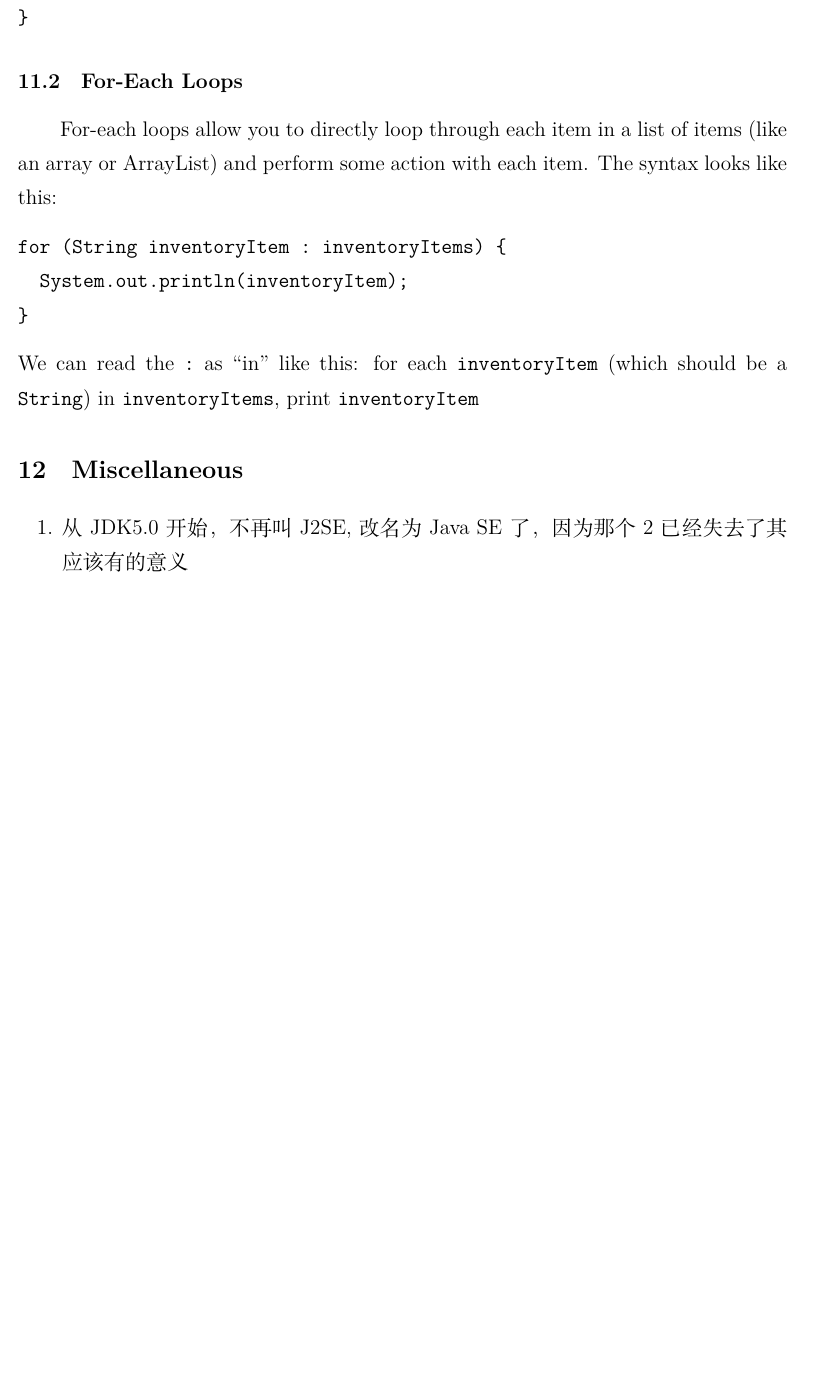
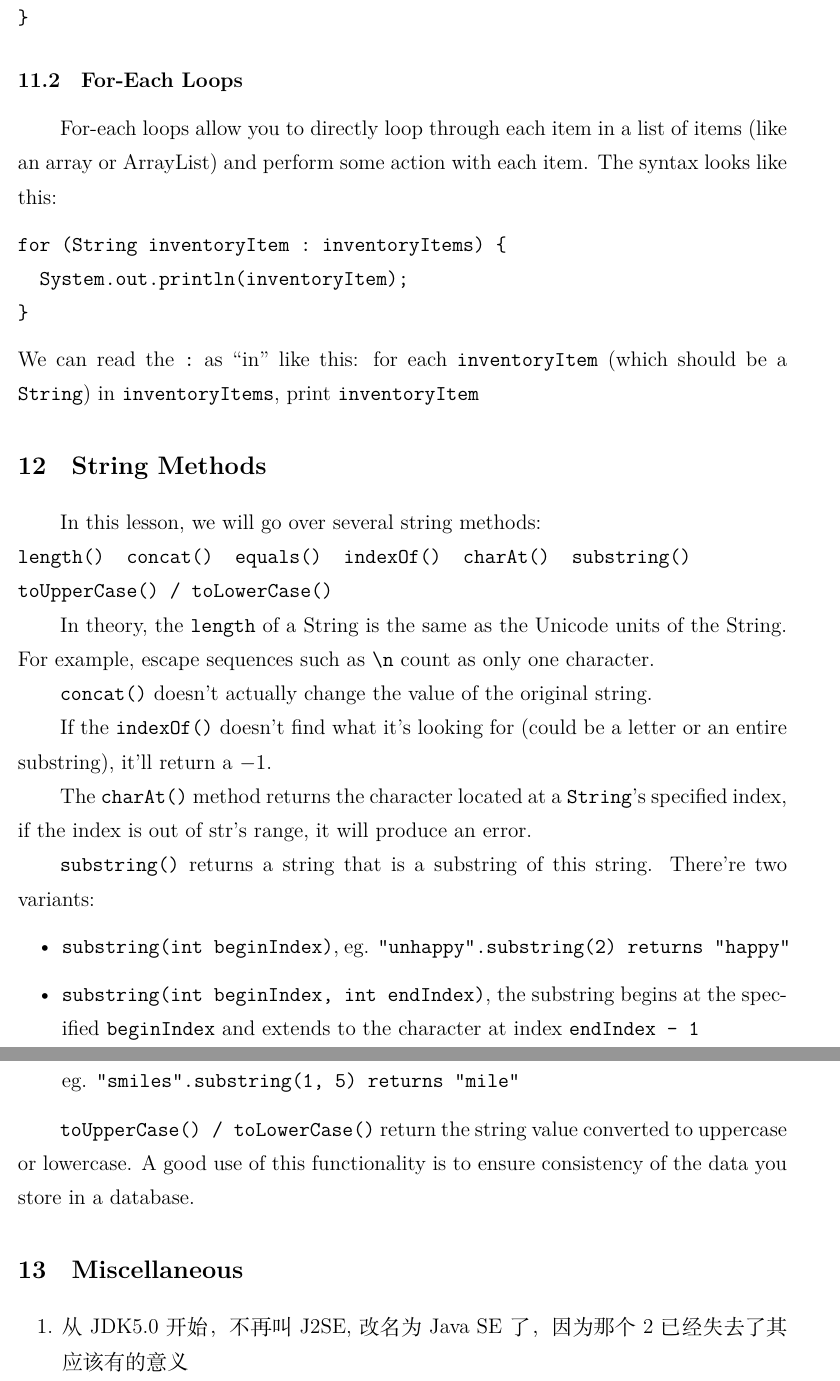
Before and after one commit to Jiapan-Yu/javanotes, a LaTeX document (javanote.tex): part of page 12 of 12 before the commit and two parts of pages 12 and 13 of 13 after it, the two joined at a grey line, cut so that both start at the same text, the shorter picture padded with empty space. Compiled offline with XeLaTeX.

Commit message:
add 'String Methods' section

```diff
--- a/javanote.tex
+++ b/javanote.tex
@@ -361,6 +361,30 @@ for (String inventoryItem : inventoryItems) {
 We can read the \verb|:| as ``in'' like this: for each \verb|inventoryItem| (which should be a \verb|String|) in \verb|inventoryItems|, print \verb|inventoryItem|
 
 
+\section{String Methods}
+In this lesson, we will go over several string methods:\\
+\verb|length()  concat()  equals()  indexOf()  charAt()  substring()|\\
+\verb|toUpperCase() / toLowerCase()|
+
+In theory, the \verb|length| of a String is the same as the Unicode units of the String. For example, escape sequences such as \verb|\n| count as only one character.
+
+\verb|concat()| doesn't actually change the value of the original string.
+
+If the \verb|indexOf()| doesn't find what it's looking for (could be a letter or an entire substring), it'll return a $-1$.
+
+The \verb|charAt()| method returns the character located at a \verb|String|'s specified index, if the index is out of str's range, it will produce an error.
+
+\verb|substring()| returns a string that is a substring of this string. There're two variants:
+\begin{itemize}
+\item \verb|substring(int beginIndex)|, eg. \verb|"unhappy".substring(2) returns "happy"|
+
+\item \verb|substring(int beginIndex, int endIndex)|, the substring begins at the specified \verb|beginIndex| and extends to the character at index \verb|endIndex - 1|\\ eg. \verb|"smiles".substring(1, 5) returns "mile"|
+
+\end{itemize}
+
+\verb|toUpperCase() / toLowerCase()| return the string value converted to uppercase or lowercase. A good use of this functionality is to ensure consistency of the data you store in a database.
+
+
 \section{Miscellaneous}
 
 \begin{enumerate}
```
